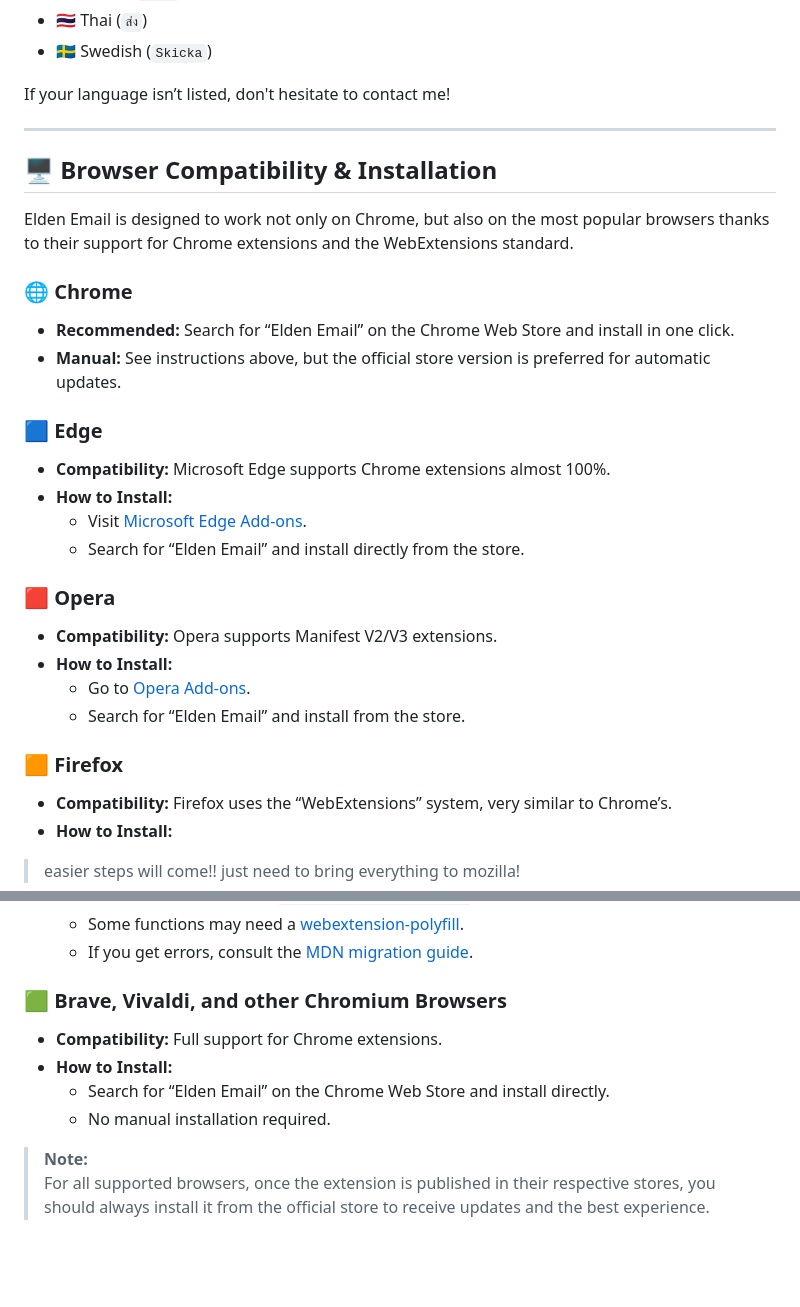
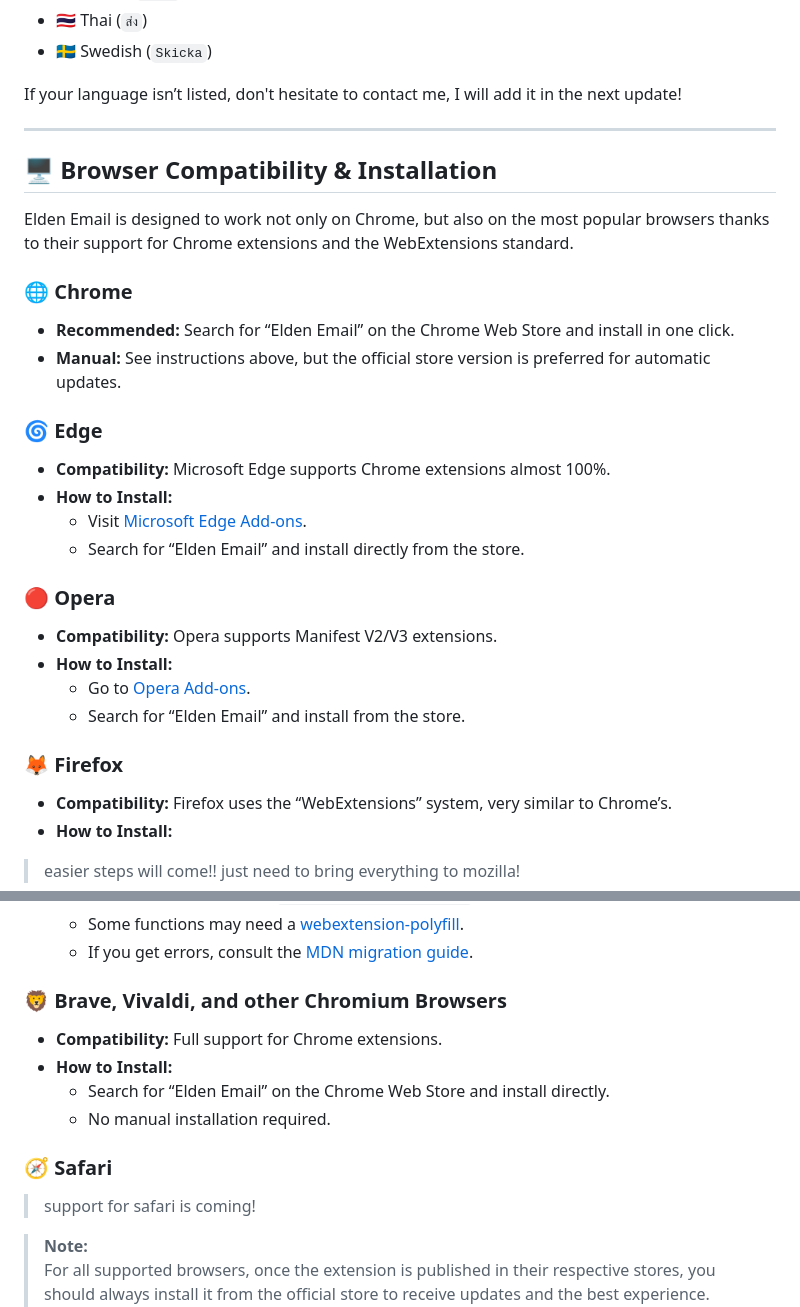
Before and after one commit to MettiFire/elden_mail_banner, a Markdown page: README.md, 2 parts joined by grey strips. Drawn GitHub-style; blank space fills up the shorter version.

```diff
--- a/README.md
+++ b/README.md
@@ -81,7 +81,7 @@ As promised, now the extension supports the following languages for the Send but
 - 🇹🇭 Thai (`ส่ง`)
 - 🇸🇪 Swedish (`Skicka`)
 
-If your language isn’t listed, don't hesitate to contact me!
+If your language isn’t listed, don't hesitate to contact me, I will add it in the next update!
 
 ---
 
@@ -93,19 +93,19 @@ Elden Email is designed to work not only on Chrome, but also on the most popular
 - **Recommended:** Search for “Elden Email” on the Chrome Web Store and install in one click.
 - **Manual:** See instructions above, but the official store version is preferred for automatic updates.
 
-### 🟦 Edge
+### 🌀 Edge
 - **Compatibility:** Microsoft Edge supports Chrome extensions almost 100%.
 - **How to Install:**
   - Visit [Microsoft Edge Add-ons](https://microsoftedge.microsoft.com/addons).
   - Search for “Elden Email” and install directly from the store.
 
-### 🟥 Opera
+### 🔴 Opera
 - **Compatibility:** Opera supports Manifest V2/V3 extensions.
 - **How to Install:**
   - Go to [Opera Add-ons](https://addons.opera.com).
   - Search for “Elden Email” and install from the store.
 
-### 🟧 Firefox
+### 🦊 Firefox
 - **Compatibility:** Firefox uses the “WebExtensions” system, very similar to Chrome’s.
 - **How to Install:**
 > easier steps will come!! just need to bring everything to mozilla!
@@ -117,12 +117,14 @@ Elden Email is designed to work not only on Chrome, but also on the most popular
     - Some functions may need a [webextension-polyfill](https://github.com/mozilla/webextension-polyfill).
     - If you get errors, consult the [MDN migration guide](https://developer.mozilla.org/docs/Mozilla/Add-ons/WebExtensions/Chrome_incompatibilities).
 
-### 🟩 Brave, Vivaldi, and other Chromium Browsers
+### 🦁 Brave, Vivaldi, and other Chromium Browsers
 - **Compatibility:** Full support for Chrome extensions.
 - **How to Install:**
   - Search for “Elden Email” on the Chrome Web Store and install directly.
   - No manual installation required.
 
+### 🧭 Safari
+> support for safari is coming!
 
 > **Note:**
 > For all supported browsers, once the extension is published in their respective stores, you should always install it from the official store to receive updates and the best experience.
```
